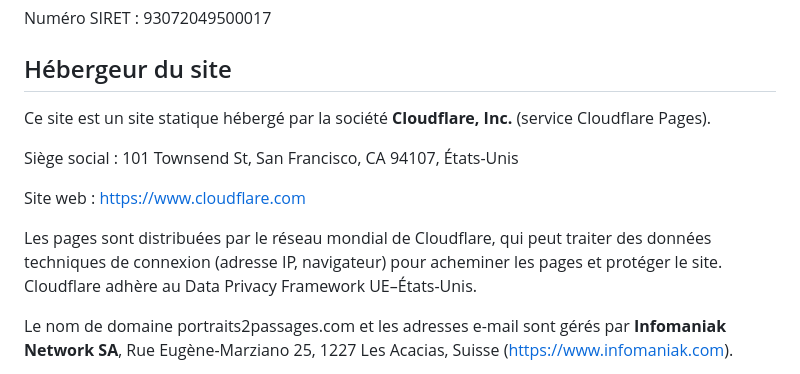
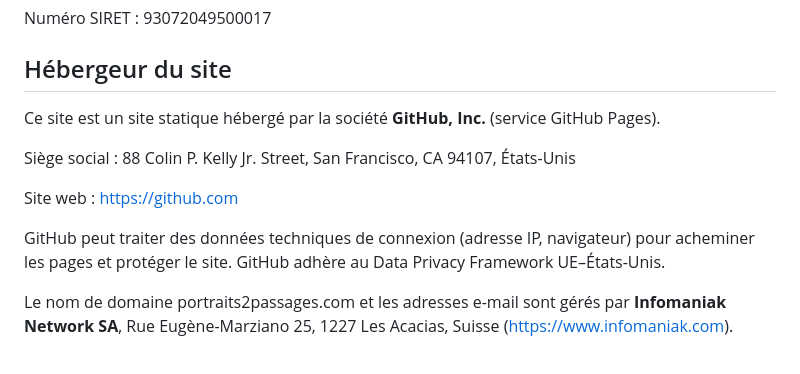
Before and after one commit to portraits2passages/portraits2passages.com, a Markdown page: src/content/mentions-legales.md, the part around the change. Rendered like a GitHub page.

Commit message:
Mentions légales : hébergement GitHub Pages

```diff
--- a/src/content/mentions-legales.md
+++ b/src/content/mentions-legales.md
@@ -16,13 +16,13 @@ Numéro SIRET : 93072049500017
 
 ## Hébergeur du site
 
-Ce site est un site statique hébergé par la société **Cloudflare, Inc.** (service Cloudflare Pages).
+Ce site est un site statique hébergé par la société **GitHub, Inc.** (service GitHub Pages).
 
-Siège social : 101 Townsend St, San Francisco, CA 94107, États-Unis
+Siège social : 88 Colin P. Kelly Jr. Street, San Francisco, CA 94107, États-Unis
 
-Site web : https://www.cloudflare.com
+Site web : https://github.com
 
-Les pages sont distribuées par le réseau mondial de Cloudflare, qui peut traiter des données techniques de connexion (adresse IP, navigateur) pour acheminer les pages et protéger le site. Cloudflare adhère au Data Privacy Framework UE–États-Unis.
+GitHub peut traiter des données techniques de connexion (adresse IP, navigateur) pour acheminer les pages et protéger le site. GitHub adhère au Data Privacy Framework UE–États-Unis.
 
 Le nom de domaine portraits2passages.com et les adresses e-mail sont gérés par **Infomaniak Network SA**, Rue Eugène-Marziano 25, 1227 Les Acacias, Suisse (https://www.infomaniak.com).
 
```
Also changed, not shown: src/content/mentions-legales.en.md (+4 -4 lines).
